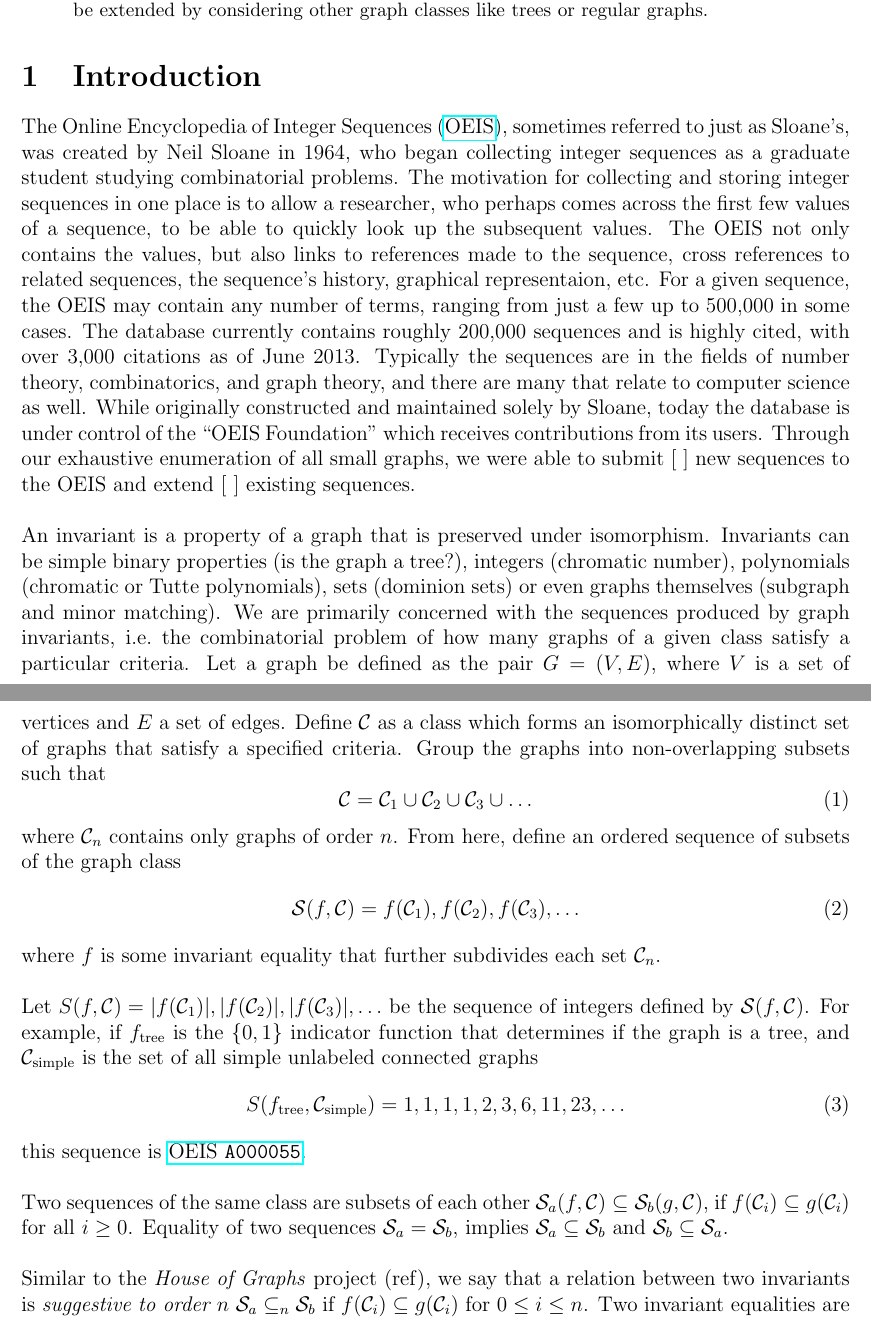
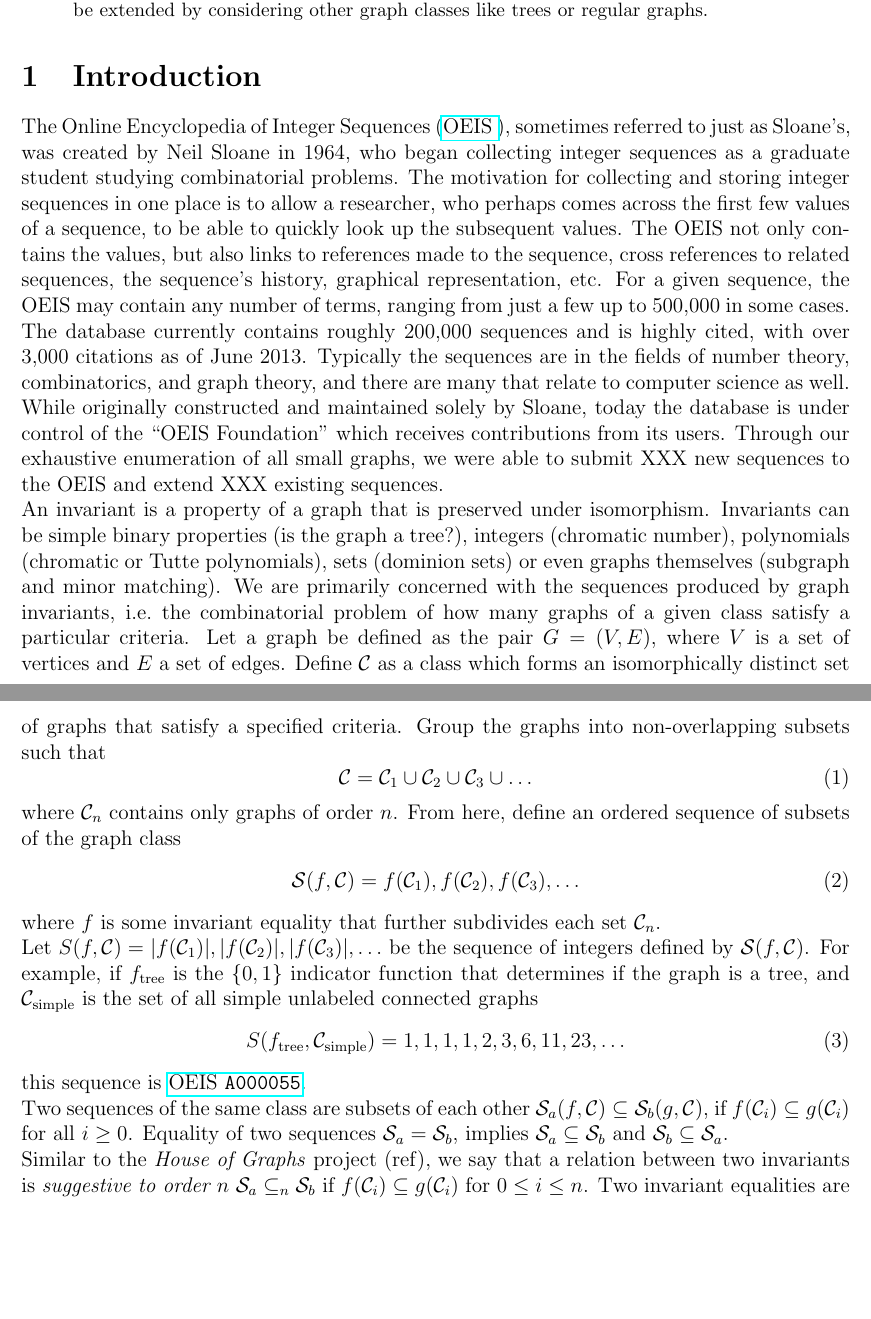
Before and after one commit to thoppe/Encyclopedia-of-Finite-Graphs, a LaTeX paper (report/report.tex): two parts of pages 1 and 2 of 4, joined at a grey line, cut so that both start at the same text, the shorter picture padded with empty space. Compiled offline with pdfLaTeX.

Commit message:
Fixed spacing and a few typos.

```diff
--- a/report/report.tex
+++ b/report/report.tex
@@ -39,7 +39,14 @@ The work can be extended by considering other graph classes like trees or regula
 
 \section{Introduction}
 
-The Online Encyclopedia of Integer Sequences (\href{https://oeis.org/}{OEIS}), sometimes referred to just as Sloane's, was created by Neil Sloane in 1964, who began collecting integer sequences as a graduate student studying combinatorial problems. The motivation for collecting and storing integer sequences in one place is to allow a researcher, who perhaps comes across the first few values of a sequence, to be able to quickly look up the subsequent values. The OEIS not only contains the values, but also links to references made to the sequence, cross references to related sequences, the sequence's history, graphical representaion, etc. For a given sequence, the OEIS may contain any number of terms, ranging from just a few up to 500,000 in some cases. The database currently contains roughly 200,000 sequences and is highly cited, with over 3,000 citations as of June 2013. Typically the sequences are in the fields of number theory, combinatorics, and graph theory, and there are many that relate to computer science as well. While originally constructed and maintained solely by Sloane, today the database is under control of the ``OEIS Foundation" which receives contributions from its users. Through our exhaustive enumeration of all small graphs, we were able to submit [\ ] new sequences to the OEIS and extend [\ ] existing sequences. \\
+The Online Encyclopedia of Integer Sequences (\OEIS{}), sometimes referred to just as Sloane's, was created by Neil Sloane in 1964, who began collecting integer sequences as a graduate student studying combinatorial problems.
+The motivation for collecting and storing integer sequences in one place is to allow a researcher, who perhaps comes across the first few values of a sequence, to be able to quickly look up the subsequent values.
+The OEIS not only contains the values, but also links to references made to the sequence, cross references to related sequences, the sequence's history, graphical representation, etc.
+For a given sequence, the OEIS may contain any number of terms, ranging from just a few up to 500,000 in some cases.
+The database currently contains roughly 200,000 sequences and is highly cited, with over 3,000 citations as of June 2013.
+Typically the sequences are in the fields of number theory, combinatorics, and graph theory, and there are many that relate to computer science as well.
+While originally constructed and maintained solely by Sloane, today the database is under control of the ``OEIS Foundation" which receives contributions from its users.
+Through our exhaustive enumeration of all small graphs, we were able to submit XXX new sequences to the OEIS and extend XXX existing sequences.
 
 An invariant is a property of a graph that is preserved under isomorphism.
 Invariants can be simple binary properties (is the graph a tree?), integers (chromatic number), polynomials (chromatic or Tutte polynomials), sets (dominion sets) or even graphs themselves (subgraph and minor matching).
@@ -58,7 +65,7 @@ From here, define an ordered sequence of subsets of the graph class
 &= f(\CLASS_1), f(\CLASS_2), f(\CLASS_3), \ldots
 \end{align}
 %
-where $f$ is some invariant equality that further subdivides each set $\CLASS_n$. \\
+where $f$ is some invariant equality that further subdivides each set $\CLASS_n$.
 
 Let
 $S(f, \CLASS) = |f(\CLASS_1)|, |f(\CLASS_2)|, |f(\CLASS_3)|, \ldots$
@@ -68,9 +75,9 @@ be the sequence of integers defined by $\SEQ(f, \CLASS)$. For example, if $f_\te
 S(f_\text{tree}, \SIMPLECLASS) = 1, 1, 1, 1, 2, 3, 6, 11, 23, \ldots
 \end{align}
 %
-this sequence is \OEIS{A000055}. \\
+this sequence is \OEIS{A000055}.
 
-Two sequences of the same class are subsets of each other $\SEQ_a(f,\CLASS) \subseteq \SEQ_b(g, \CLASS)$, if $f(\CLASS_i) \subseteq g(\CLASS_i)$ for all $i\ge0$. Equality of two sequences $\SEQ_a = \SEQ_b$, implies $\SEQ_a \subseteq \SEQ_b$ and $\SEQ_b \subseteq \SEQ_a$.  \\
+Two sequences of the same class are subsets of each other $\SEQ_a(f,\CLASS) \subseteq \SEQ_b(g, \CLASS)$, if $f(\CLASS_i) \subseteq g(\CLASS_i)$ for all $i\ge0$. Equality of two sequences $\SEQ_a = \SEQ_b$, implies $\SEQ_a \subseteq \SEQ_b$ and $\SEQ_b \subseteq \SEQ_a$.
 
 Similar to the \textit{House of Graphs} project (ref), we say that a relation between two invariants is \textit{suggestive to order $n$} $\SEQ_a \subseteq_n \SEQ_b$ if $f(\CLASS_i) \subseteq g(\CLASS_i)$ for $0 \le i \le n$.
 Two invariant equalities are \textit{exclusive to order $n$} if $\SEQ_a \cap_n \SEQ_b$ if $f(\CLASS_i) \cap g(\CLASS_i) = \emptyset$ for $0 \le i \le n$.
```
Also changed, not shown: report/report.tex (4 more changed lines).
